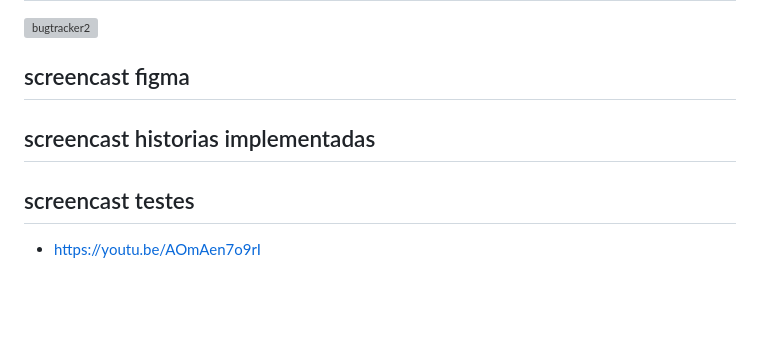
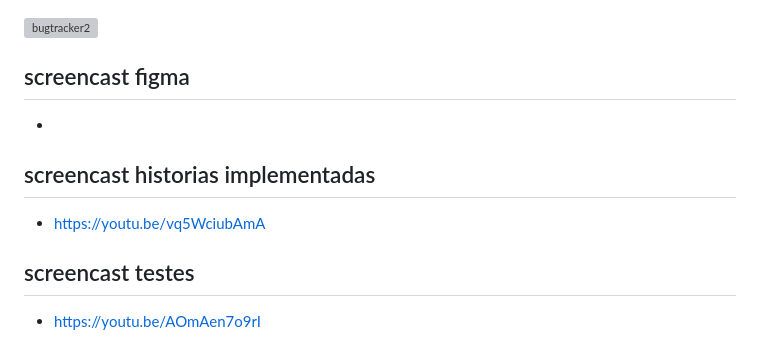
Before and after one commit to Migue1Andrade/CarTech, a Markdown page: README.md, the part around the change. Drawn GitHub-style; blank space fills up the shorter version; grey boxes are pictures that could not be loaded.

```diff
--- a/README.md
+++ b/README.md
@@ -61,8 +61,10 @@ Diante disso, optamos por dividir as tarefas individualmente, de acordo com as h
 <img width="1366" alt="bugtracker2" src="https://github.com/user-attachments/assets/4fba291a-11e8-420c-ad70-992fde710783" />
 
 ## screencast figma
+*
 
 ## screencast historias implementadas
+* https://youtu.be/vq5WciubAmA
 
 ## screencast testes
 * https://youtu.be/AOmAen7o9rI
```
